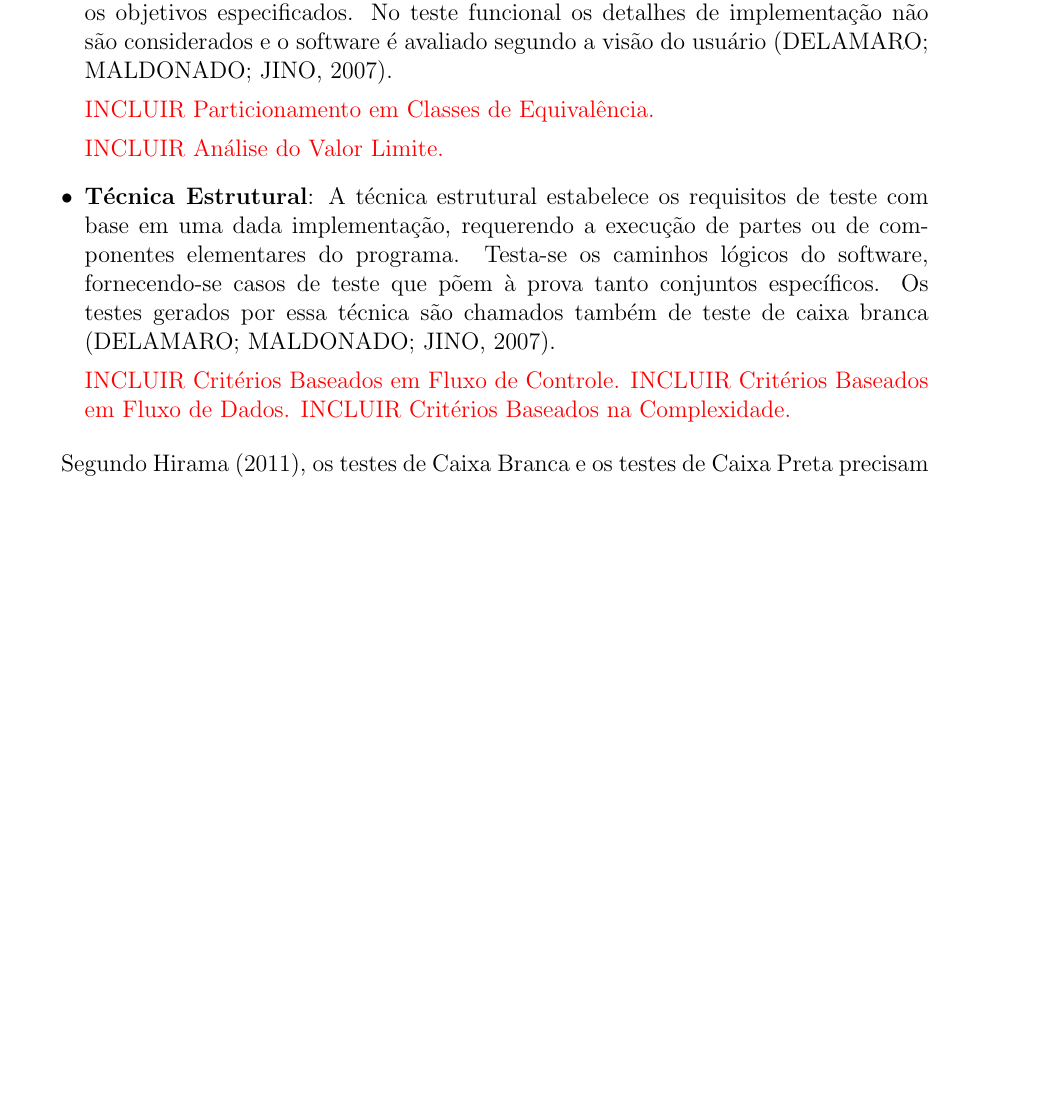
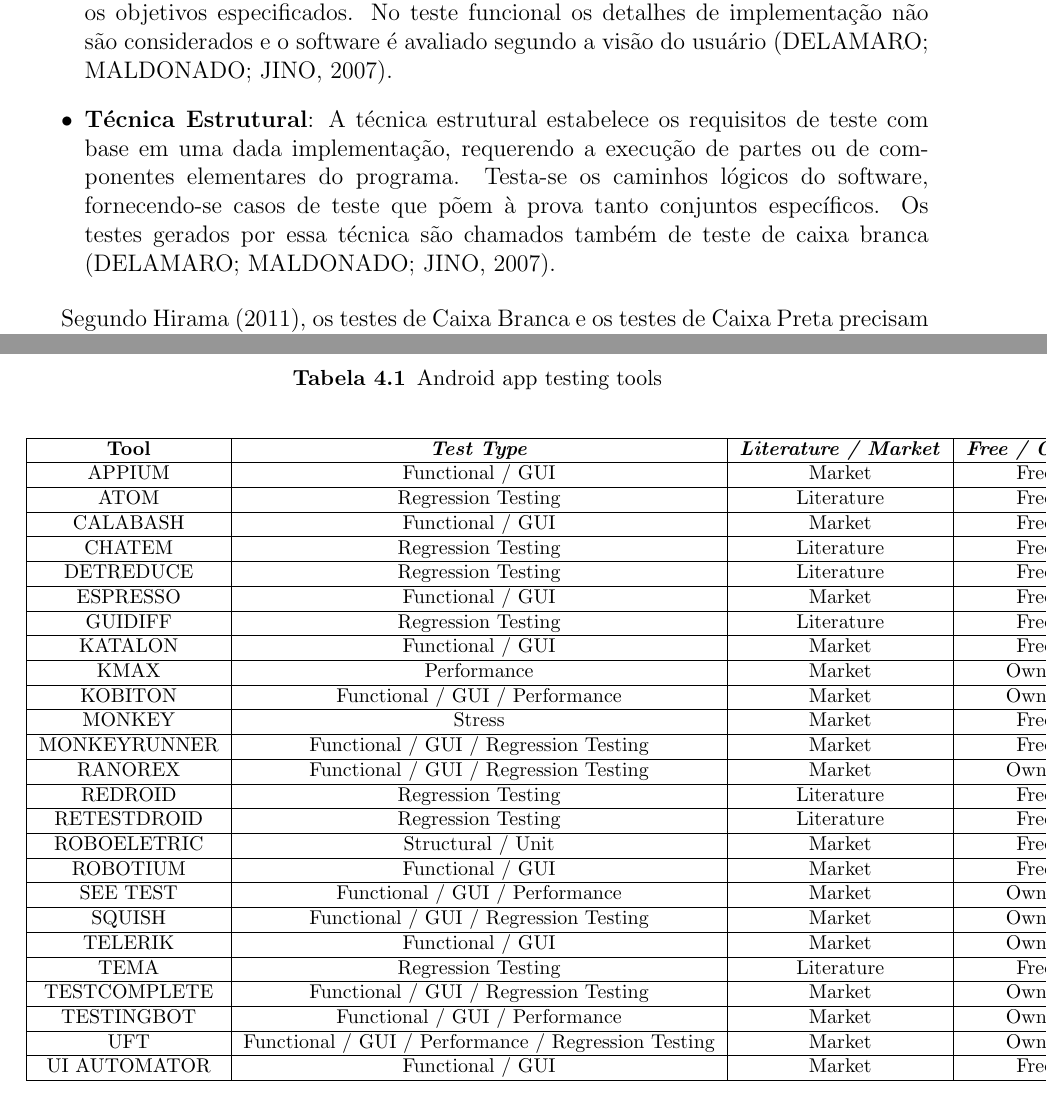
Before and after one commit to saramendesoliveiralima/Qualifica-o---Sara, a LaTeX thesis (qualificacao.tex, which reads chapters/background.tex, chapters/tools.tex): part of page 23 of 70 before the commit and two parts of pages 23 and 35 of 70 after it, the two joined at a grey line, cut so that both start at the same text, the shorter picture padded with empty space. Compiled offline with pdfLaTeX.

Commit message:
Updates from Overleaf

```diff
--- a/chapters/background.tex
+++ b/chapters/background.tex
@@ -163,16 +163,16 @@
 \begin{itemize}
     \item \textbf{Técnica Funcional}: Técnica utilizada para projetar casos de teste na qual o programa ou sistema é considerado uma caixa preta. Para testá-lo, fornece-se entradas e avalia-se as saídas geradas para verificar se estão em conformidade com os objetivos especificados. No teste funcional os detalhes de implementação não são considerados e o software é avaliado segundo a visão do usuário \cite{DELAMARO2007}.
 
-    \textcolor{red}{INCLUIR Particionamento em Classes de Equivalência.}
+    %\textcolor{red}{INCLUIR Particionamento em Classes de Equivalência.}%
 
-    \textcolor{red}{INCLUIR Análise do Valor Limite.}
+    %\textcolor{red}{INCLUIR Análise do Valor Limite.}%
 
 
     \item \textbf{Técnica Estrutural}: A técnica estrutural estabelece os requisitos de teste com base em uma dada implementação, requerendo a execução de partes ou de componentes elementares do programa. Testa-se os caminhos lógicos do software, fornecendo-se casos de teste que põem à prova tanto conjuntos específicos. Os testes gerados por essa técnica são chamados também de teste de caixa branca \cite{DELAMARO2007}.
 
-    \textcolor{red}{INCLUIR Critérios Baseados em Fluxo de Controle.}
-    \textcolor{red}{INCLUIR Critérios Baseados em Fluxo de Dados.}
-    \textcolor{red}{INCLUIR Critérios Baseados na Complexidade.}
+    %\textcolor{red}{INCLUIR Critérios Baseados em Fluxo de Controle.}%
+    %\textcolor{red}{INCLUIR Critérios Baseados em Fluxo de Dados.}%
+    %\textcolor{red}{INCLUIR Critérios Baseados na Complexidade.}%
 
 \end{itemize}
 
--- a/chapters/tools.tex
+++ b/chapters/tools.tex
@@ -5,6 +5,47 @@
 \section{Apresentação}
 \section{Android}
 \section{Ferramentas}
-\subsection{Ferramentas encontradas na literatura}
-\subsection{Ferramentas encontradas no mercado}
+
+
+\begin{table}[th]
+\footnotesize
+\centering
+\caption{Android app testing tools}
+\begin{center}
+\begin{tabular}{|c|c|c|c|}
+\hline
+\textbf{Tool} & \textbf{\textit{Test Type}}& \textbf{\textit{Literature / Market}} & \textbf{\textit{Free / Owner}}\\\hline
+
+APPIUM & Functional / GUI & Market & Free\\\hline
+ATOM & Regression Testing & Literature & Free\\\hline
+CALABASH & Functional / GUI & Market & Free\\\hline
+CHATEM & Regression Testing & Literature & Free\\\hline
+DETREDUCE & Regression Testing & Literature & Free\\\hline
+ESPRESSO & Functional / GUI & Market & Free\\\hline
+GUIDIFF & Regression Testing & Literature & Free\\\hline
+KATALON & Functional / GUI & Market & Free\\\hline
+KMAX & Performance & Market & Owner\\\hline
+KOBITON & Functional / GUI / Performance & Market & Owner\\\hline
+MONKEY & Stress & Market & Free\\\hline
+MONKEYRUNNER & Functional / GUI / Regression Testing & Market & Free\\\hline
+RANOREX & Functional / GUI / Regression Testing & Market & Owner\\\hline
+REDROID & Regression Testing & Literature & Free\\\hline
+RETESTDROID & Regression Testing & Literature & Free\\\hline
+ROBOELETRIC & Structural / Unit & Market & Free\\\hline
+ROBOTIUM & Functional / GUI & Market & Free\\\hline
+SEE TEST & Functional / GUI / Performance & Market & Owner\\\hline
+SQUISH & Functional / GUI / Regression Testing & Market & Owner\\\hline
+TELERIK & Functional / GUI & Market & Owner\\\hline
+TEMA & Regression Testing & Literature & Free\\\hline
+TESTCOMPLETE & Functional / GUI / Regression Testing & Market & Owner\\\hline
+TESTINGBOT & Functional / GUI / Performance & Market & Owner\\\hline
+UFT & Functional / GUI / Performance / Regression Testing & Market & Owner\\\hline
+UI AUTOMATOR & Functional / GUI & Market & Free\\\hline
+
+\end{tabular}
+\label{tab1}
+\end{center}
+\end{table}
+\textcolor{red}{INSERIR LINK DAS FERRAMENTAS DO MERCADO E LINK DOS PAPERS}
+
 \section{Síntese do Capítulo}
```
Also changed, not shown: apendices/apendice.tex (+6 -6 lines), chapters/survey.tex (+1 -2 lines), images/s_areaformacaoacademica.png (added), images/s_certificacao.png (added), images/s_certificacaodesc.png (added), images/s_escolaridade.png (added), images/s_genero.png (added), images/s_idade.png (added), chapters/background.tex (9 more changed lines).
